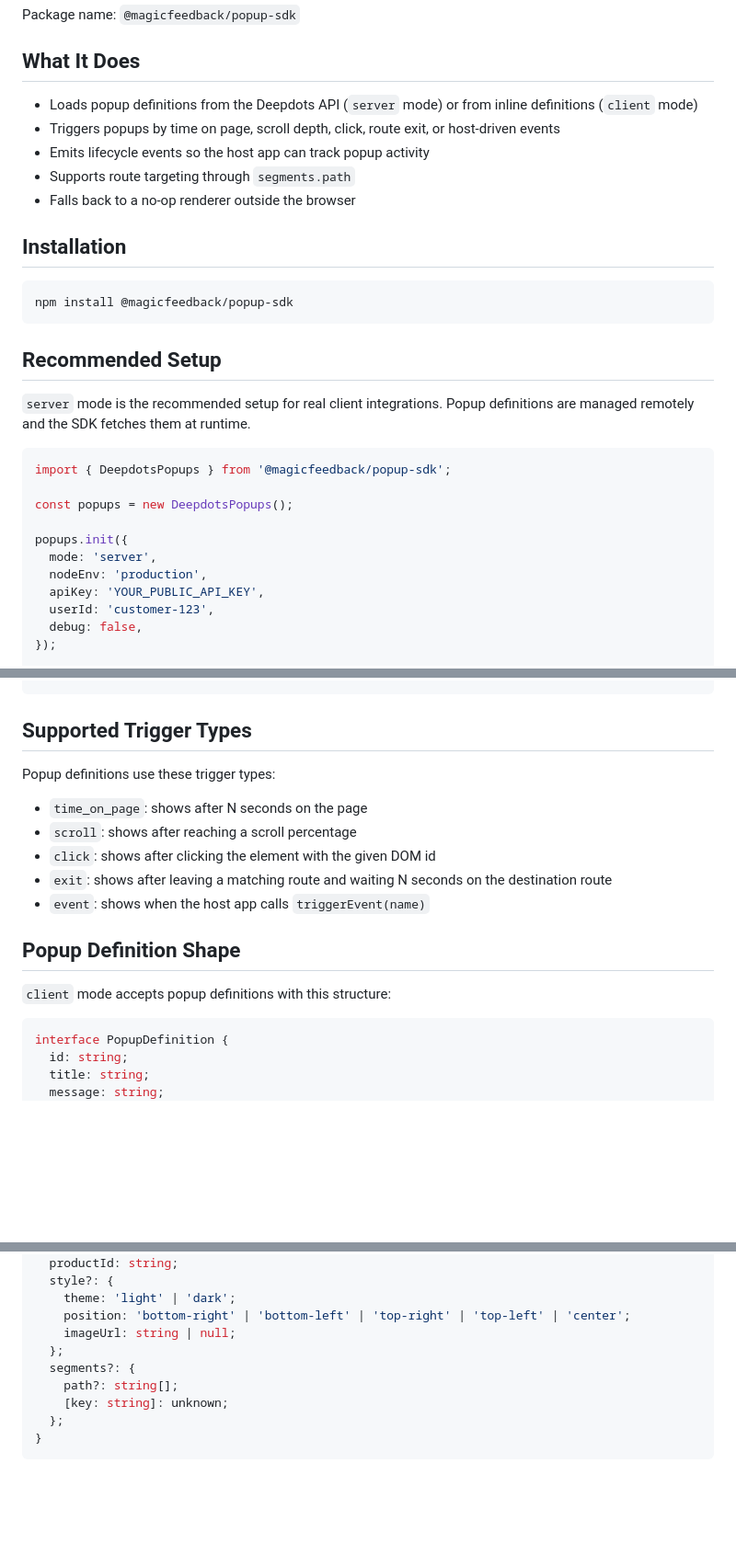
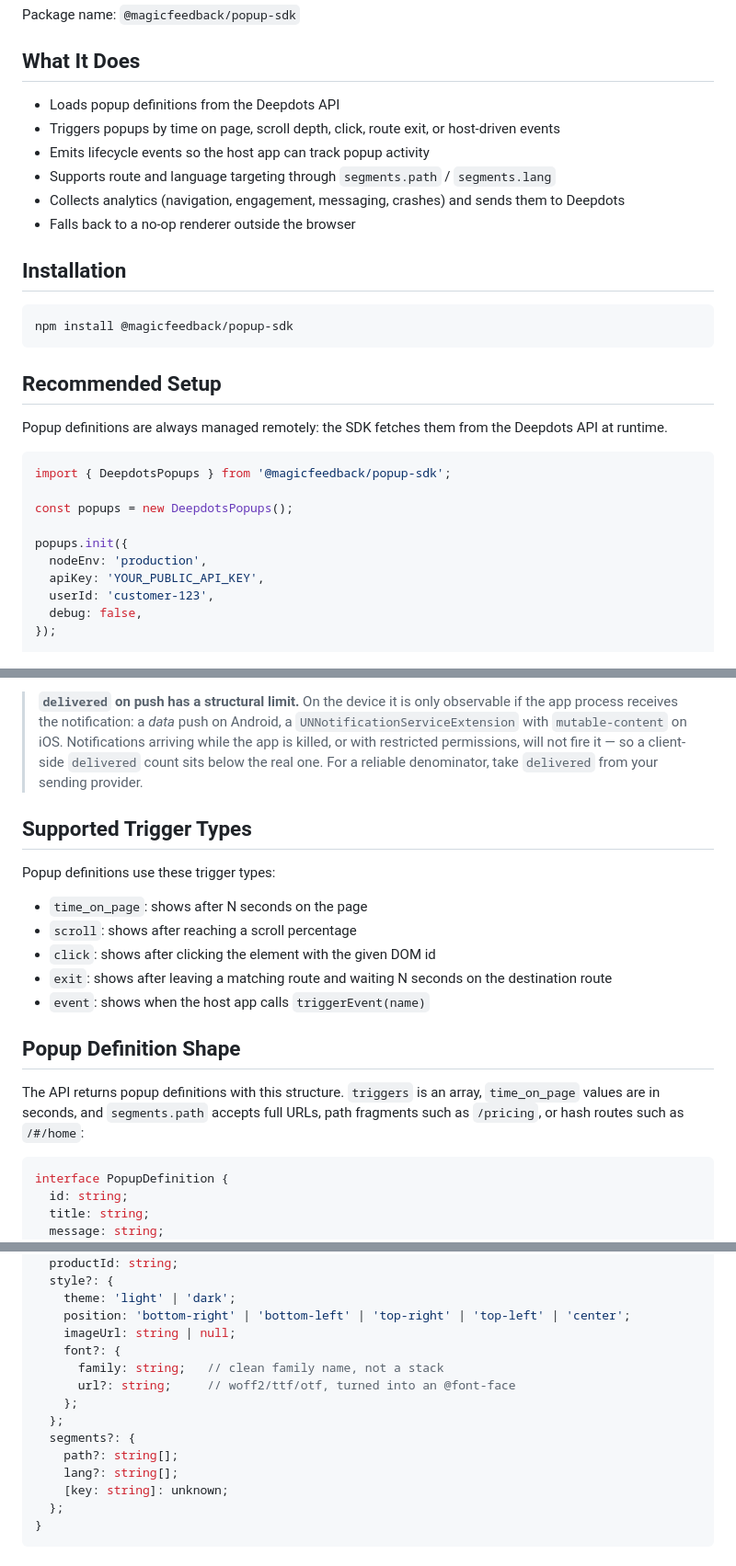
Before and after one commit to MagicFeedback/deepdots-popup-sdk, a Markdown page: README.md, 3 parts joined by grey strips. Shown at 92% size. GitHub-like rendering; blank space fills up the shorter version.

````diff
--- a/README.md
+++ b/README.md
@@ -6,10 +6,11 @@ Package name: `@magicfeedback/popup-sdk`
 
 ## What It Does
 
-- Loads popup definitions from the Deepdots API (`server` mode) or from inline definitions (`client` mode)
+- Loads popup definitions from the Deepdots API
 - Triggers popups by time on page, scroll depth, click, route exit, or host-driven events
 - Emits lifecycle events so the host app can track popup activity
-- Supports route targeting through `segments.path`
+- Supports route and language targeting through `segments.path` / `segments.lang`
+- Collects analytics (navigation, engagement, messaging, crashes) and sends them to Deepdots
 - Falls back to a no-op renderer outside the browser
 
 ## Installation
@@ -20,7 +21,7 @@ npm install @magicfeedback/popup-sdk
 
 ## Recommended Setup
 
-`server` mode is the recommended setup for real client integrations. Popup definitions are managed remotely and the SDK fetches them at runtime.
+Popup definitions are always managed remotely: the SDK fetches them from the Deepdots API at runtime.
 
 ```ts
 import { DeepdotsPopups } from '@magicfeedback/popup-sdk';
@@ -28,7 +29,6 @@ import { DeepdotsPopups } from '@magicfeedback/popup-sdk';
 const popups = new DeepdotsPopups();
 
 popups.init({
-  mode: 'server',
   nodeEnv: 'production',
   apiKey: 'YOUR_PUBLIC_API_KEY',
   userId: 'customer-123',
@@ -227,3 +257,9 @@ popups.off('popup_shown', onShown);
+> **`delivered` on push has a structural limit.** On the device it is only observable if the app
+> process receives the notification: a *data* push on Android, a `UNNotificationServiceExtension`
+> with `mutable-content` on iOS. Notifications arriving while the app is killed, or with
+> restricted permissions, will not fire it — so a client-side `delivered` count sits below the
+> real one. For a reliable denominator, take `delivered` from your sending provider.
+
 ## Supported Trigger Types
 
 Popup definitions use these trigger types:
@@ -236,7 +272,9 @@ Popup definitions use these trigger types:
 
 ## Popup Definition Shape
 
-`client` mode accepts popup definitions with this structure:
+The API returns popup definitions with this structure. `triggers` is an array, `time_on_page`
+values are in seconds, and `segments.path` accepts full URLs, path fragments such as `/pricing`,
+or hash routes such as `/#/home`:
 
 ```ts
 interface PopupDefinition {
@@ -279,9 +317,14 @@ interface PopupDefinition {
     theme: 'light' | 'dark';
     position: 'bottom-right' | 'bottom-left' | 'top-right' | 'top-left' | 'center';
     imageUrl: string | null;
+    font?: {
+      family: string;   // clean family name, not a stack
+      url?: string;     // woff2/ttf/otf, turned into an @font-face
+    };
   };
   segments?: {
     path?: string[];
+    lang?: string[];
     [key: string]: unknown;
   };
 }
````
Also changed, not shown: other parts of README.md (+95 -65 lines).
